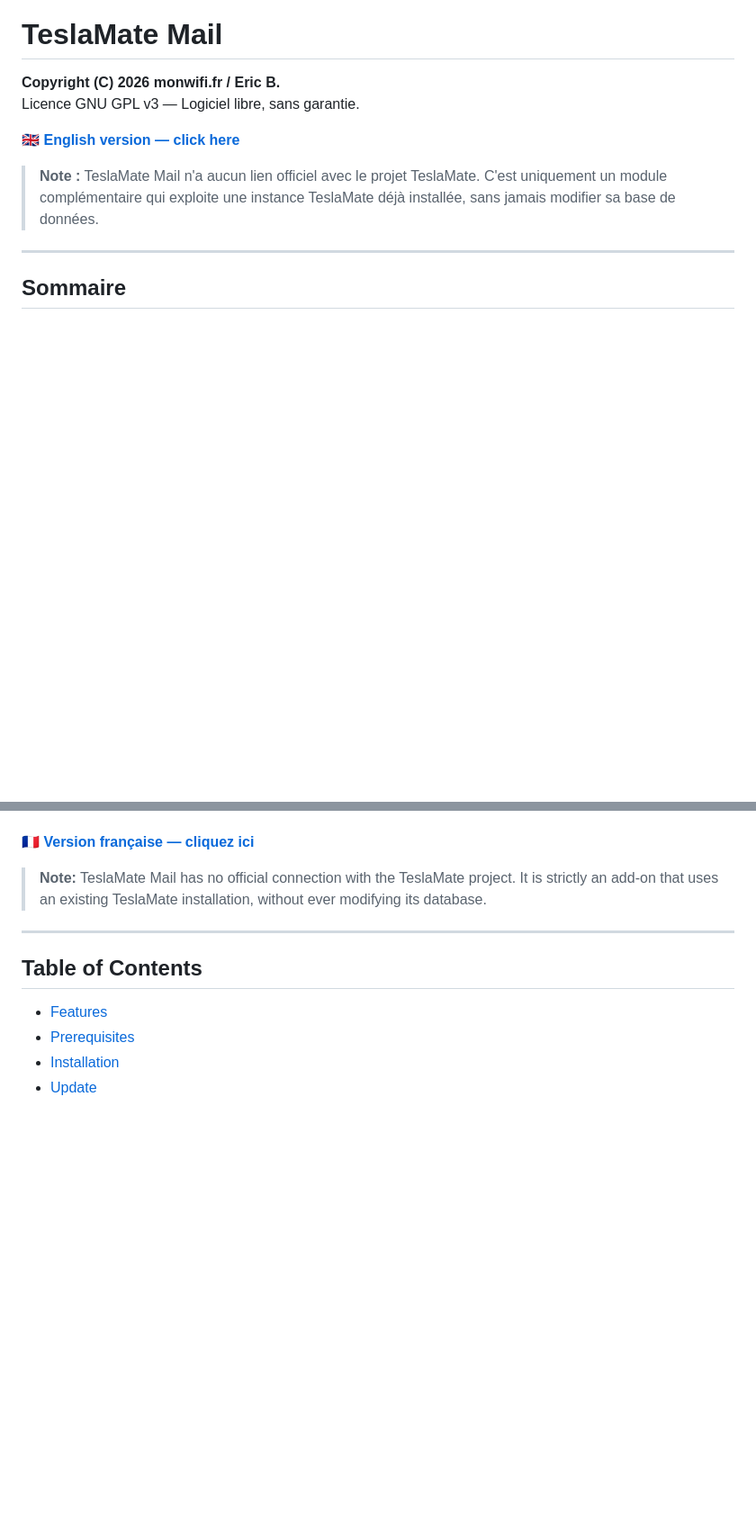
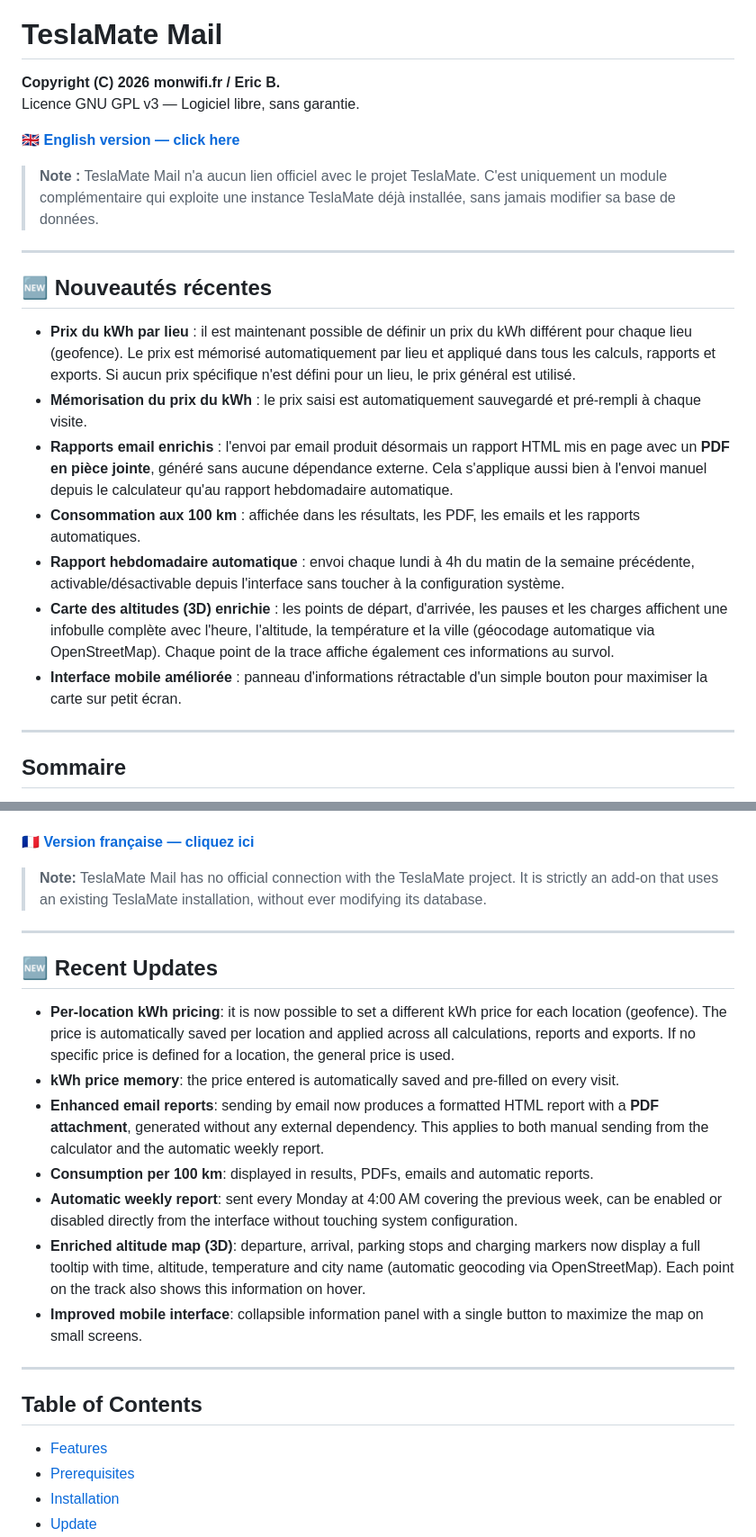
Before and after one commit to infrarik/teslamatemail, a Markdown page: README.md, 2 parts joined by grey strips. Shown at 90% size. Drawn GitHub-style; blank space fills up the shorter version.

Commit message:
Add recent updates section to README
Added recent updates section in both French and English, detailing new features and improvements.

Signed-off-by: Monwifi <47664170+infrarik@users.noreply.github.com>

```diff
--- a/README.md
+++ b/README.md
@@ -6,6 +6,18 @@ Licence GNU GPL v3 — Logiciel libre, sans garantie.
 🇬🇧 **[English version — click here](#english-version)**
 
 > **Note :** TeslaMate Mail n'a aucun lien officiel avec le projet TeslaMate. C'est uniquement un module complémentaire qui exploite une instance TeslaMate déjà installée, sans jamais modifier sa base de données.
+
+---
+
+## 🆕 Nouveautés récentes
+
+- **Prix du kWh par lieu** : il est maintenant possible de définir un prix du kWh différent pour chaque lieu (geofence). Le prix est mémorisé automatiquement par lieu et appliqué dans tous les calculs, rapports et exports. Si aucun prix spécifique n'est défini pour un lieu, le prix général est utilisé.
+- **Mémorisation du prix du kWh** : le prix saisi est automatiquement sauvegardé et pré-rempli à chaque visite.
+- **Rapports email enrichis** : l'envoi par email produit désormais un rapport HTML mis en page avec un **PDF en pièce jointe**, généré sans aucune dépendance externe. Cela s'applique aussi bien à l'envoi manuel depuis le calculateur qu'au rapport hebdomadaire automatique.
+- **Consommation aux 100 km** : affichée dans les résultats, les PDF, les emails et les rapports automatiques.
+- **Rapport hebdomadaire automatique** : envoi chaque lundi à 4h du matin de la semaine précédente, activable/désactivable depuis l'interface sans toucher à la configuration système.
+- **Carte des altitudes (3D) enrichie** : les points de départ, d'arrivée, les pauses et les charges affichent une infobulle complète avec l'heure, l'altitude, la température et la ville (géocodage automatique via OpenStreetMap). Chaque point de la trace affiche également ces informations au survol.
+- **Interface mobile améliorée** : panneau d'informations rétractable d'un simple bouton pour maximiser la carte sur petit écran.
 
 ---
 
@@ -244,6 +256,18 @@ GNU GPL v3 License — Free software, no warranty.
 
 ---
 
+## 🆕 Recent Updates
+
+- **Per-location kWh pricing**: it is now possible to set a different kWh price for each location (geofence). The price is automatically saved per location and applied across all calculations, reports and exports. If no specific price is defined for a location, the general price is used.
+- **kWh price memory**: the price entered is automatically saved and pre-filled on every visit.
+- **Enhanced email reports**: sending by email now produces a formatted HTML report with a **PDF attachment**, generated without any external dependency. This applies to both manual sending from the calculator and the automatic weekly report.
+- **Consumption per 100 km**: displayed in results, PDFs, emails and automatic reports.
+- **Automatic weekly report**: sent every Monday at 4:00 AM covering the previous week, can be enabled or disabled directly from the interface without touching system configuration.
+- **Enriched altitude map (3D)**: departure, arrival, parking stops and charging markers now display a full tooltip with time, altitude, temperature and city name (automatic geocoding via OpenStreetMap). Each point on the track also shows this information on hover.
+- **Improved mobile interface**: collapsible information panel with a single button to maximize the map on small screens.
+
+---
+
 ## Table of Contents
 
 - [Features](#features)
```
